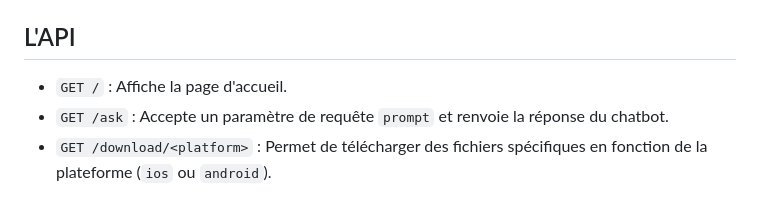
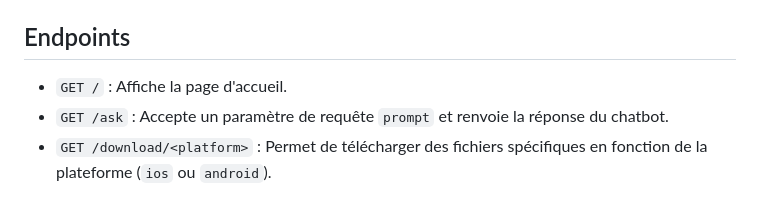
Before and after one commit to Miunn/projet-info-s8, a Markdown page: README.md, the part around the change. Rendered like a GitHub page.

```diff
--- a/README.md
+++ b/README.md
@@ -74,7 +74,7 @@ Ce fichier a pour but d'expliquer de manière technique le développement de l'a
 - `static/` : Fichiers statiques pour l'interface web.
 - `requirements.txt` : Liste des paquets Python requis.
 
-## L'API
+## Endpoints
 
 - `GET /` : Affiche la page d'accueil.
 - `GET /ask` : Accepte un paramètre de requête `prompt` et renvoie la réponse du chatbot.
```
